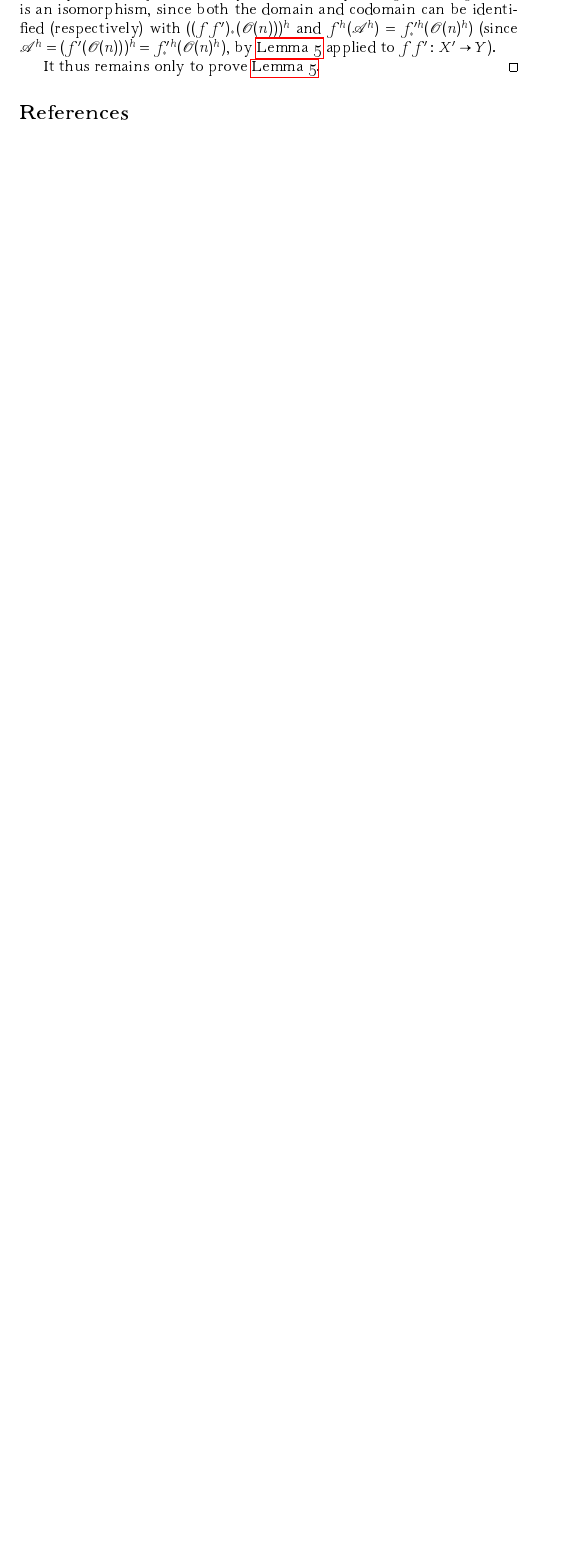
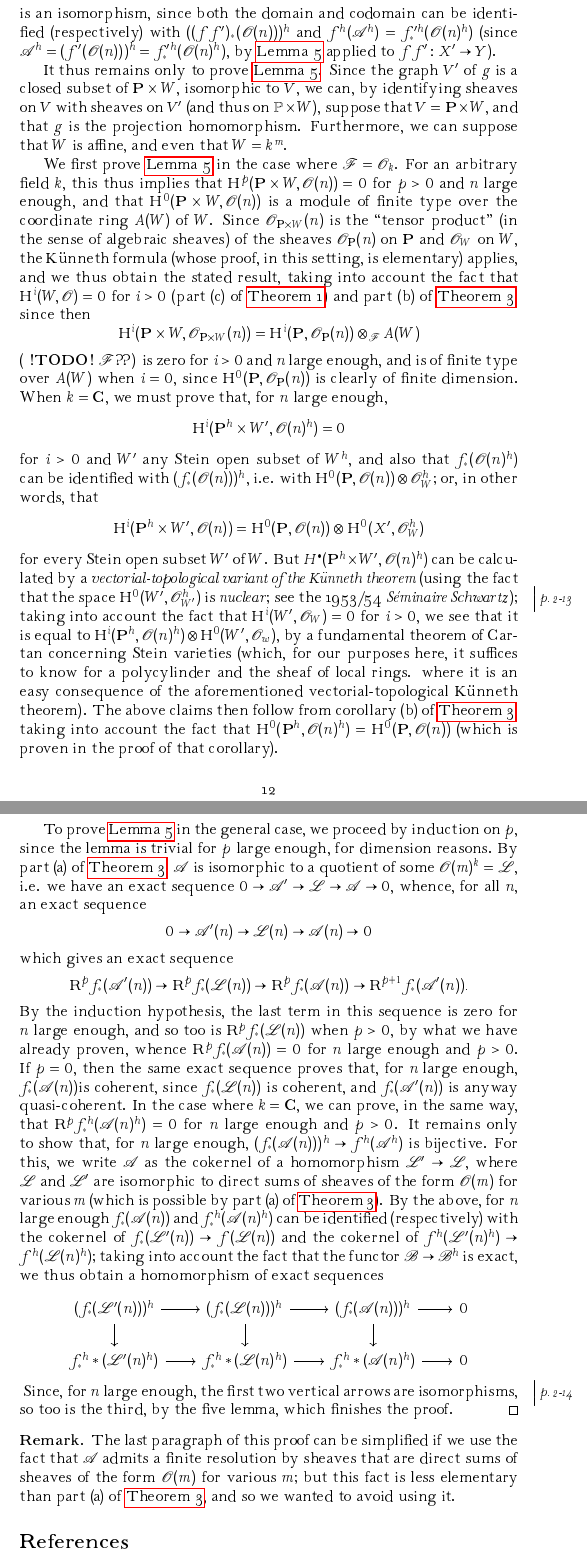
Before and after one commit to thosgood/translations, a LaTeX paper (coherent-algebraic-and-analytic-sheaves/coherent-algebraic-and-analytic-sheaves.tex): part of page 11 of 11 before the commit and two parts of pages 12 and 13 of 13 after it, the two joined at a grey line, cut so that both start at the same text, the shorter picture padded with empty space. Compiled offline with pdfLaTeX.

Commit message:
finished section 7

```diff
--- a/coherent-algebraic-and-analytic-sheaves/coherent-algebraic-and-analytic-sheaves.tex
+++ b/coherent-algebraic-and-analytic-sheaves/coherent-algebraic-and-analytic-sheaves.tex
@@ -533,7 +534,71 @@ Here we only make use of the fact that $g$ is \emph{proper} and \emph{surjective
   similarly, the homomorphism $(f_*(\sh{A}))^h\to f_*^h(\sh{A}^h)$ is an isomorphism, since both the domain and codomain can be identified (respectively) with $((ff')_*(\sh{O}(n)))^h$ and $f^h(\sh{A}^h)=f_*'^h(\sh{O}(n)^h)$ (since $\sh{A}^h=(f'(\sh{O}(n)))^h=f_*'^h(\sh{O}(n)^h)$, by \cref{lemma5} applied to $ff'\colon X'\to Y$).
 
   It thus remains only to prove \cref{lemma5}.
+  Since the graph $V'$ of $g$ is a closed subset of $\mathbf{P}\times W$, isomorphic to $V$, we can, by identifying sheaves on $V$ with sheaves on $V'$ (and thus on $\mathbb{P}\times W$), suppose that $V=\mathbf{P}\times W$, and that $g$ is the projection homomorphism.
+  Furthermore, we can suppose that $W$ is affine, and even that $W=k^m$.
+
+  We first prove \cref{lemma5} in the case where $\sh{F}=\sh{O}_k$.
+  For an arbitrary field $k$, this thus implies that $\HH^p(\mathbf{P}\times W,\sh{O}(n))=0$ for $p>0$ and $n$ large enough, and that $\HH^0(\mathbf{P}\times W,\sh{O}(n))$ is a module of finite type over the coordinate ring $A(W)$ of $W$.
+  Since $\sh{O}_{\mathbf{P}\times W}(n)$ is the ``tensor product'' (in the sense of algebraic sheaves) of the sheaves $\sh{O}_\mathbf{P}(n)$ on $\mathbf{P}$ and $\sh{O}_W$ on $W$, the Künneth formula (whose proof, in this setting, is elementary) applies, and we thus obtain the stated result, taking into account the fact that $\HH^i(W,\sh{O})=0$ for $i>0$ (part~(c) of \cref{theorem1}) and part~(b) of \cref{theorem3}, since then
+  \[
+    \HH^i(\mathbf{P}\times W,\sh{O}_{\mathbf{P}\times W}(n))
+    = \HH^i(\mathbf{P},\sh{O}_\mathbf{P}(n))\otimes_\sh{F} A(W)
+  \]
+  (\todo $\sh{F}$??)
+  is zero for $i>0$ and $n$ large enough, and is of finite type over $A(W)$ when $i=0$, since $\HH^0(\mathbf{P},\sh{O}_\mathbf{P}(n))$ is clearly of finite dimension.
+  When $k=\mathbf{C}$, we must prove that, for $n$ large enough, \[\HH^i(\mathbf{P}^h\times W',\sh{O}(n)^h)=0\] for $i>0$ and $W'$ any Stein open subset of $W^h$, and also that $f_*(\sh{O}(n)^h)$ can be identified with $(f_*(\sh{O}(n)))^h$, i.e. with $\HH^0(\mathbf{P},\sh{O}(n))\otimes\sh{O}_W^h$;
+  or, in other words, that
+  \[
+    \HH^i(\mathbf{P}^h\times W',\sh{O}(n))
+    = \HH^0(\mathbf{P},\sh{O}(n))\otimes\HH^0(X',\sh{O}_W^h)
+  \]
+  for every Stein open subset $W'$ of $W$.
+  But $H^\bullet(\mathbf{P}^h\times W',\sh{O}(n)^h)$ can be calculated by a \emph{vectorial-topological variant of the Künneth theorem} (using the fact that the space
+\oldpage{2-13}
+  $\HH^0(W',\sh{O}_{W'}^h)$ is \emph{nuclear};
+  see the 1953/54 \emph{Séminaire Schwartz});
+  taking into account the fact that $\HH^i(W',\sh{O}_W)=0$ for $i>0$, we see that it is equal to $\HH^i(\mathbf{P}^h,\sh{O}(n)^h)\otimes\HH^0(W',\sh{O}_w)$, by a fundamental theorem of Cartan concerning Stein varieties (which, for our purposes here, it suffices to know for a polycylinder and the sheaf of local rings. where it is an easy consequence of the aforementioned vectorial-topological Künneth theorem).
+  The above claims then follow from corollary~(b) of \cref{theorem3}, taking into account the fact that $\HH^0(\mathbf{P}^h,\sh{O}(n)^h)=\HH^0(\mathbf{P},\sh{O}(n))$ (which is proven in the proof of that corollary).
+
+  To prove \cref{lemma5} in the general case, we proceed by induction on $p$, since the lemma is trivial for $p$ large enough, for dimension reasons.
+  By part~(a) of \cref{theorem3}, $\sh{A}$ is isomorphic to a quotient of some $\sh{O}(m)^k=\sh{L}$, i.e. we have an exact sequence $0\to\sh{A}'\to\sh{L}\to\sh{A}\to0$, whence, for all $n$, an exact sequence
+  \[
+    0 \to \sh{A}'(n) \to \sh{L}(n) \to \sh{A}(n) \to 0
+  \]
+  which gives an exact sequence
+  \[
+    \RR^pf_*(\sh{A}'(n))
+    \to \RR^pf_*(\sh{L}(n))
+    \to \RR^pf_*(\sh{A}(n))
+    \to \RR^{p+1}f_*(\sh{A}'(n)).
+  \]
+  By the induction hypothesis, the last term in this sequence is zero for $n$ large enough, and so too is $\RR^pf_*(\sh{L}(n))$ when $p>0$, by what we have already proven, whence $\RR^pf_*(\sh{A}(n))=0$ for $n$ large enough and $p>0$.
+  If $p=0$, then the same exact sequence proves that, for $n$ large enough, $f_*(\sh{A}(n))$is coherent, since $f_*(\sh{L}(n))$ is coherent, and $f_*(\sh{A}'(n))$ is anyway quasi-coherent.
+  In the case where $k=\mathbf{C}$, we can prove, in the same way, that $\RR^pf_*^h(\sh{A}(n)^h)=0$ for $n$ large enough and $p>0$.
+  It remains only to show that, for $n$ large enough, $(f_*(\sh{A}(n)))^h\to f^h(\sh{A}^h)$ is bijective.
+  For this, we write $\sh{A}$ as the cokernel of a homomorphism $\sh{L}'\to\sh{L}$, where $\sh{L}$ and $\sh{L}'$ are isomorphic to direct sums of sheaves of the form $\sh{O}(m)$ for various $m$ (which is possible by part~(a) of \cref{theorem3}).
+  By the above, for $n$ large enough $f_*(\sh{A}(n))$ and $f_*^h(\sh{A}(n)^h)$ can be identified (respectively) with the cokernel of $f_*(\sh{L}'(n))\to f(\sh{L}(n))$ and the cokernel of $f^h(\sh{L}'(n)^h)\to f^h(\sh{L}(n)^h)$;
+  taking into account the fact that the functor $\sh{B}\to\sh{B}^h$ is exact, we thus obtain a homomorphism of exact sequences
+  \[
+    \begin{tikzcd}
+      (f_*(\sh{L}'(n)))^h \ar[r] \ar[d]
+      & (f_*(\sh{L}(n)))^h \ar[r] \ar[d]
+      & (f_*(\sh{A}(n)))^h \ar[r] \ar[d]
+      & 0
+    \\f_*^h*(\sh{L}'(n)^h) \ar[r]
+      & f_*^h*(\sh{L}(n)^h) \ar[r]
+      & f_*^h*(\sh{A}(n)^h) \ar[r]
+      & 0
+    \end{tikzcd}
+  \]
+\oldpage{2-14}
+  Since, for $n$ large enough, the first two vertical arrows are isomorphisms, so too is the third, by the five lemma, which finishes the proof.
 \end{proof}
+
+\begin{remark}
+  The last paragraph of this proof can be simplified if we use the fact that $\sh{A}$ admits a finite resolution by sheaves that are direct sums of sheaves of the form $\sh{O}(m)$ for various $m$;
+  but this fact is less elementary than part~(a) of \cref{theorem3}, and so we wanted to avoid using it.
+\end{remark}
 
 
 %% Bibliography %%
```
Also changed, not shown: coherent-algebraic-and-analytic-sheaves/coherent-algebraic-and-analytic-sheaves.tex (15 more changed lines).
